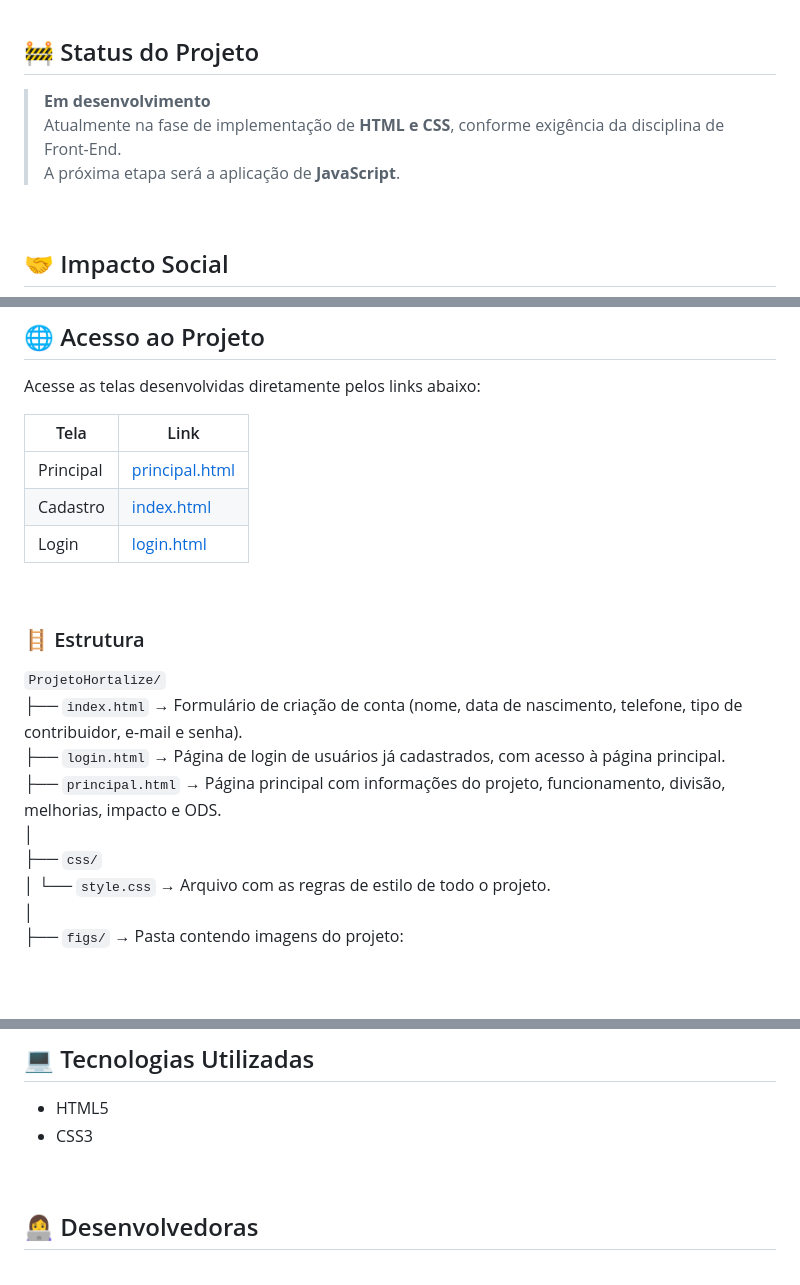
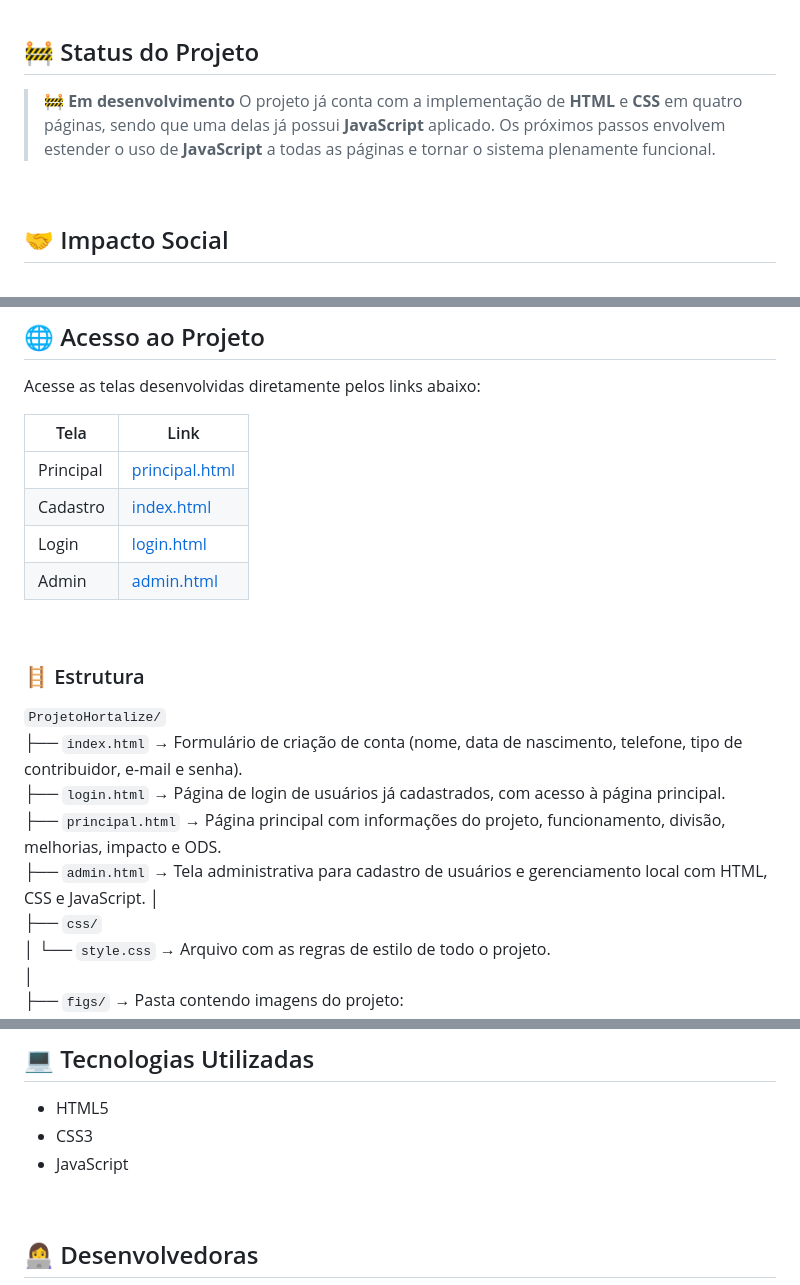
Before and after one commit to josibatista/ProjetoHortalize, a Markdown page: README.md, 3 parts joined by grey strips. GitHub-like rendering; blank space fills up the shorter version.

Commit message:
update readme com informações admin

```diff
--- a/README.md
+++ b/README.md
@@ -32,9 +33,9 @@ A ideia do Programa Hortalize é transformar terrenos baldios em hortas comunit
 
 ## 🚧 Status do Projeto
 
-> **Em desenvolvimento**
-Atualmente na fase de implementação de **HTML e CSS**, conforme exigência da disciplina de Front-End.
-A próxima etapa será a aplicação de **JavaScript**.
+> **🚧 Em desenvolvimento**
+O projeto já conta com a implementação de **HTML** e **CSS** em quatro páginas, sendo que uma delas já possui **JavaScript** aplicado.
+Os próximos passos envolvem estender o uso de **JavaScript** a todas as páginas e tornar o sistema plenamente funcional.
 
 <br>
 
@@ -71,11 +72,13 @@ O projeto fortalece a comunidade, proporciona autonomia, renda e contribui, prin
 
 Acesse as telas desenvolvidas diretamente pelos links abaixo:
 
-| Tela        | Link                                       |
-|-------------|--------------------------------------------|
-| Principal   | [principal.html](./inicial.html)         |
+| Tela        | Link                                 |
+|-------------|--------------------------------------|
+| Principal   | [principal.html](./inicial.html)     |
 | Cadastro    | [index.html](./index.html)           |
-| Login       | [login.html](./login.html)                 |
+| Login       | [login.html](./login.html)           |
+| Admin       | [admin.html](./admin.html)           |
+
 
 <br>
 
@@ -85,6 +88,7 @@ Acesse as telas desenvolvidas diretamente pelos links abaixo:
 ├── `index.html` → Formulário de criação de conta (nome, data de nascimento, telefone, tipo de contribuidor, e-mail e senha).
 ├── `login.html` → Página de login de usuários já cadastrados, com acesso à página principal.
 ├── `principal.html` → Página principal com informações do projeto, funcionamento, divisão, melhorias, impacto e ODS.
+├── `admin.html` → Tela administrativa para cadastro de usuários e gerenciamento local com HTML, CSS e JavaScript.
 │
 ├── `css/`
 │ └── `style.css` → Arquivo com as regras de estilo de todo o projeto.
@@ -103,6 +107,7 @@ Acesse as telas desenvolvidas diretamente pelos links abaixo:
 
 - HTML5
 - CSS3
+- JavaScript
 
 <br>
 
```
Also changed, not shown: other parts of README.md (+1 -0 lines).
